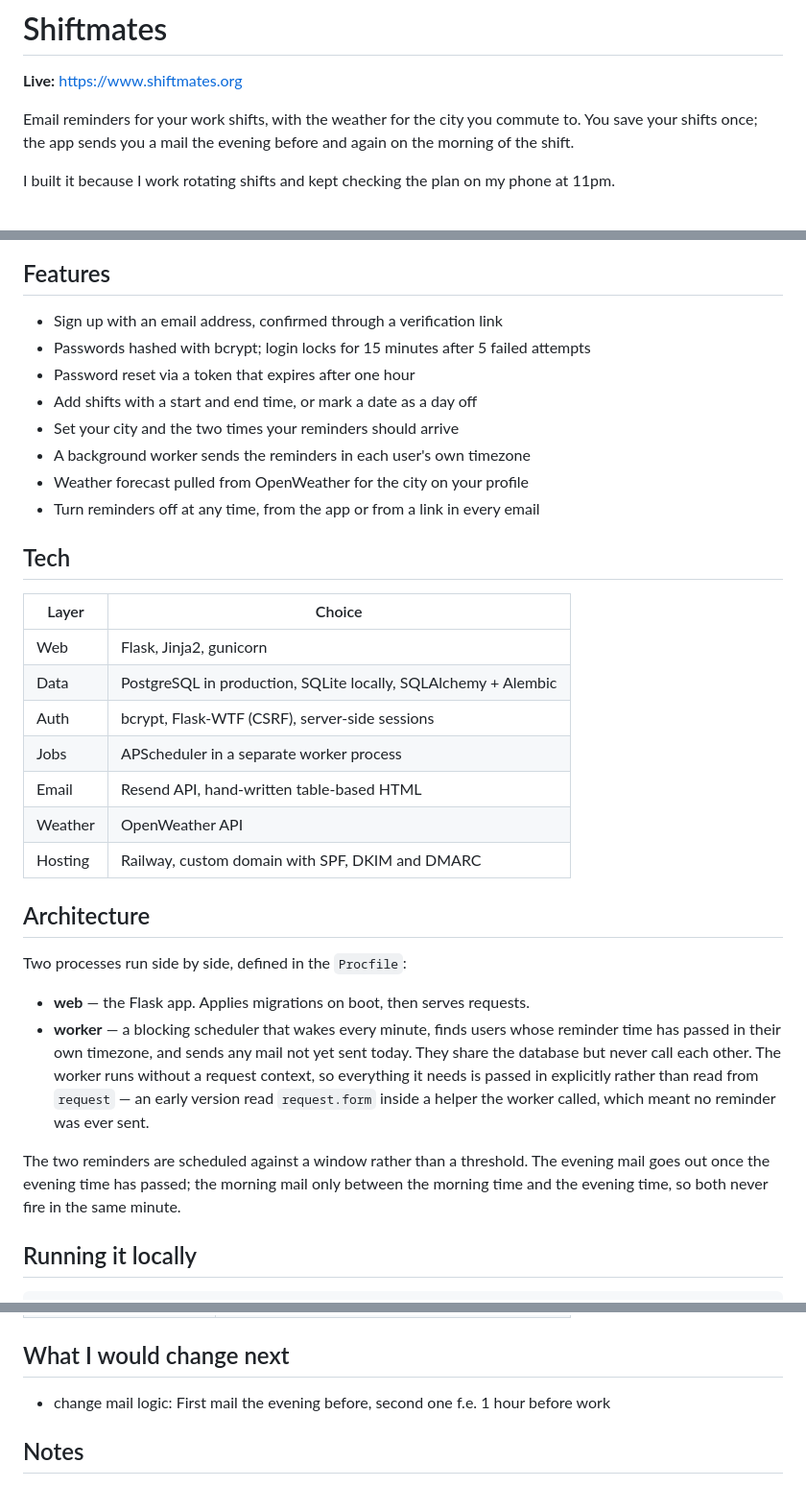
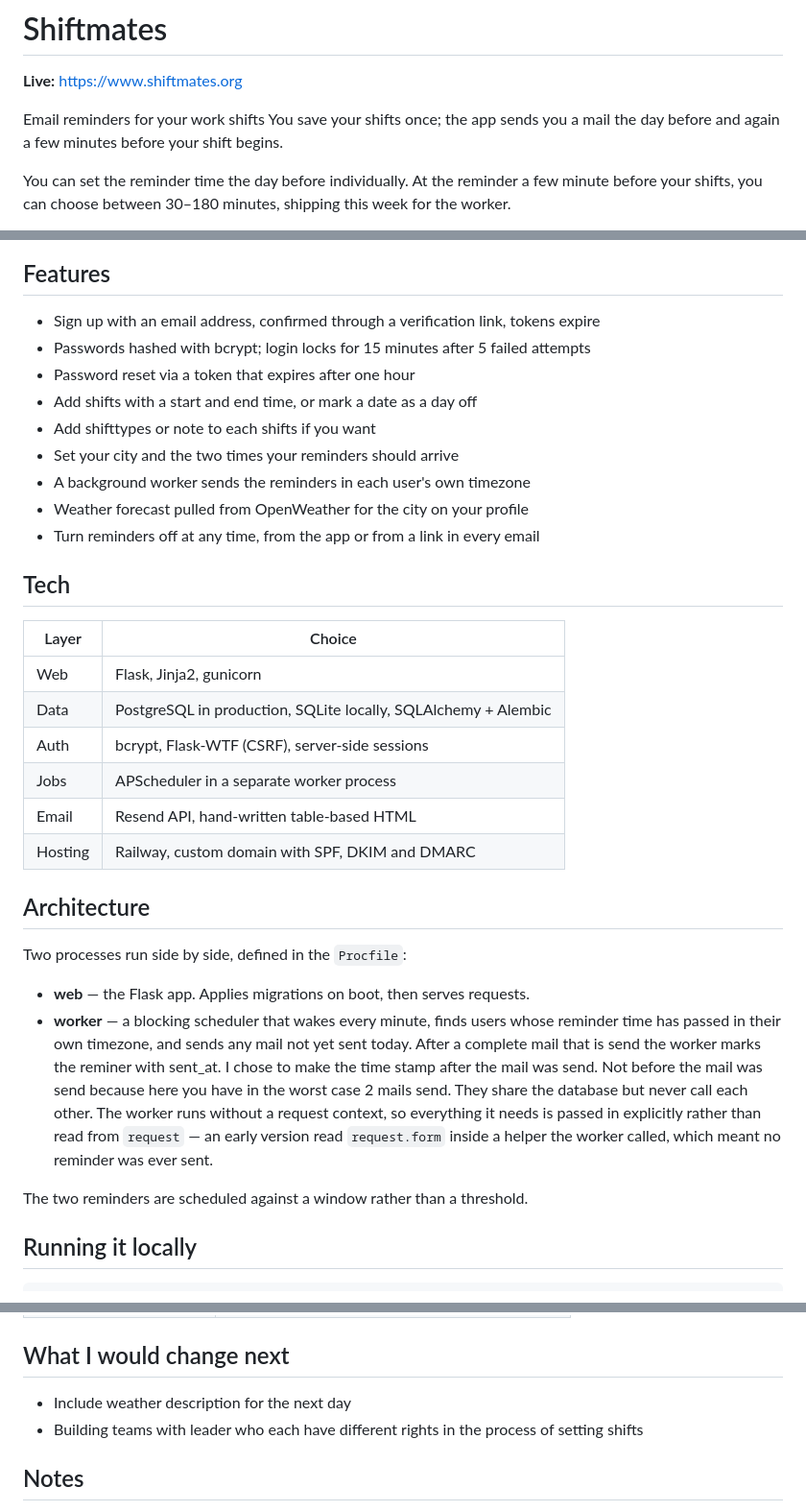
Before and after one commit to AntonB1608/schichtplan-online, a Markdown page: README.md, 3 parts joined by grey strips. Shown at 96% size. Drawn GitHub-style.

Commit message:
chore: Update README to fit current status and future goals

```diff
--- a/README.md
+++ b/README.md
@@ -2,10 +2,9 @@
 
 **Live:** https://www.shiftmates.org
 
-Email reminders for your work shifts, with the weather for the city you commute
-to. You save your shifts once; the app sends you a mail the evening before and
-again on the morning of the shift.
+Email reminders for your work shifts
+You save your shifts once; the app sends you a mail the day before and again a few minutes before your shift begins.
 
-I built it because I work rotating shifts and kept checking the plan on my phone
-at 11pm.
+You can set the reminder time the day before individually.
+At the reminder a few minute before your shifts, you can choose between 30–180 minutes, shipping this week for the worker.
 
@@ -13,14 +12,16 @@ at 11pm.
 
 ## Features
 
-- Sign up with an email address, confirmed through a verification link
+- Sign up with an email address, confirmed through a verification link, tokens expire
 - Passwords hashed with bcrypt; login locks for 15 minutes after 5 failed attempts
 - Password reset via a token that expires after one hour
 - Add shifts with a start and end time, or mark a date as a day off
+- Add shifttypes or note to each shifts if you want
 - Set your city and the two times your reminders should arrive
 - A background worker sends the reminders in each user's own timezone
 - Weather forecast pulled from OpenWeather for the city on your profile
 - Turn reminders off at any time, from the app or from a link in every email
+
 ## Tech
 
 | Layer | Choice |
@@ -30,7 +31,6 @@ at 11pm.
 | Auth | bcrypt, Flask-WTF (CSRF), server-side sessions |
 | Jobs | APScheduler in a separate worker process |
 | Email | Resend API, hand-written table-based HTML |
-| Weather | OpenWeather API |
 | Hosting | Railway, custom domain with SPF, DKIM and DMARC |
 
 ## Architecture
@@ -39,17 +39,14 @@ Two processes run side by side, defined in the `Procfile`:
 
 - **web** — the Flask app. Applies migrations on boot, then serves requests.
 - **worker** — a blocking scheduler that wakes every minute, finds users whose
-  reminder time has passed in their own timezone, and sends any mail not yet
-  sent today.
-They share the database but never call each other. The worker runs without a
-request context, so everything it needs is passed in explicitly rather than read
-from `request` — an early version read `request.form` inside a helper the worker
+  reminder time has passed in their own timezone, and sends
+  any mail not yet sent today.
+After a complete mail that is send the worker marks the reminer with sent_at.
+I chose to make the time stamp after the mail was send. Not before the mail was send because here you have in the worst case 2 mails send.
+They share the database but never call each other. The worker runs without a request context, so everything it needs is passed in explicitly rather than read from `request` — an early version read `request.form` inside a helper the worker
 called, which meant no reminder was ever sent.
 
-The two reminders are scheduled against a window rather than a threshold. The
-evening mail goes out once the evening time has passed; the morning mail only
-between the morning time and the evening time, so both never fire in the same
-minute.
+The two reminders are scheduled against a window rather than a threshold.
 
 ## Running it locally
 
@@ -82,7 +79,9 @@ python worker.py
 
 ## What I would change next
 
-- change mail logic: First mail the evening before, second one f.e. 1 hour before work
+- Include weather description for the next day
+- Building teams with leader who each have different rights in the process of setting shifts
+
 
 ## Notes
 
```
Also changed, not shown: other parts of README.md (+1 -1 lines).
